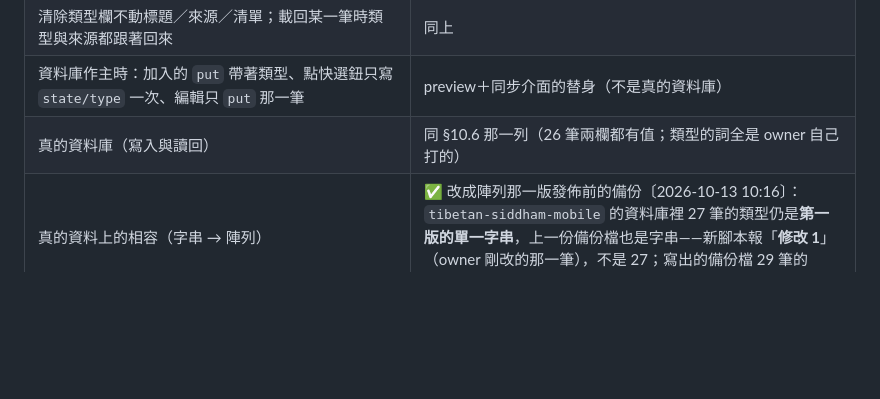
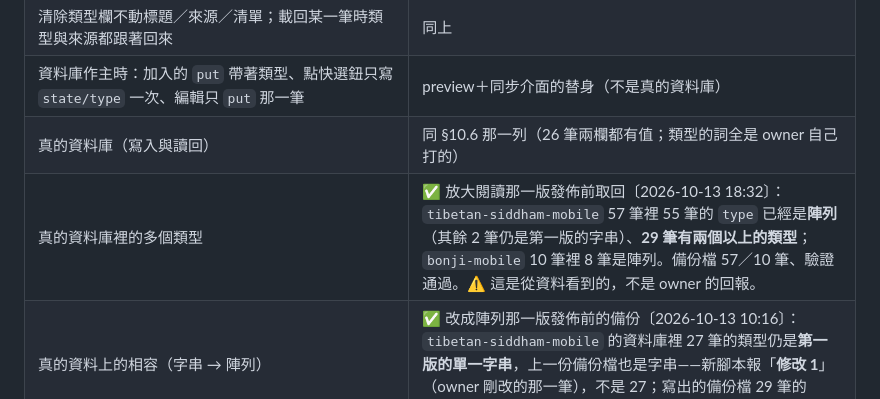
Before and after one commit to scottgfhong310/bonji-mobile, a Markdown page: DESIGN.md, the part around the change. GitHub-like rendering; blank space fills up the shorter version.

Commit message:
docs(DESIGN): 多個類型已經在真的資料庫上用起來——tibetan-siddham-mobile 57 筆裡 55 筆是陣列、29 筆有兩個以上（2026-10-13 18:32 取回）
Co-Authored-By: Claude Opus 5.5 <noreply@anthropic.com>

```diff
--- a/DESIGN.md
+++ b/DESIGN.md
@@ -453,6 +453,7 @@ owner 的需求：「需要再增加一個 field，用來紀錄資料的類型
 | 清除類型欄不動標題／來源／清單；載回某一筆時類型與來源都跟著回來 | 同上 |
 | 資料庫作主時：加入的 `put` 帶著類型、點快選鈕只寫 `state/type` 一次、編輯只 `put` 那一筆 | preview＋同步介面的替身（不是真的資料庫） |
 | 真的資料庫（寫入與讀回） | 同 §10.6 那一列（26 筆兩欄都有值；類型的詞全是 owner 自己打的） |
+| 真的資料庫裡的多個類型 | ✅ 放大閱讀那一版發佈前取回〔2026-10-13 18:32〕：`tibetan-siddham-mobile` 57 筆裡 55 筆的 `type` 已經是**陣列**（其餘 2 筆仍是第一版的字串）、**29 筆有兩個以上的類型**；`bonji-mobile` 10 筆裡 8 筆是陣列。備份檔 57／10 筆、驗證通過。⚠️ 這是從資料看到的，不是 owner 的回報。 |
 | 真的資料上的相容（字串 → 陣列） | ✅ 改成陣列那一版發佈前的備份〔2026-10-13 10:16〕：`tibetan-siddham-mobile` 的資料庫裡 27 筆的類型仍是**第一版的單一字串**，上一份備份檔也是字串——新腳本報「**修改 1**」（owner 剛改的那一筆），不是 27；寫出的備份檔 29 筆的 `type` 都是陣列。`bonji-mobile` 同樣：修改 2。 |
 | **真機**上的樣子、快選鈕 | **尚未回報** |
 
```
